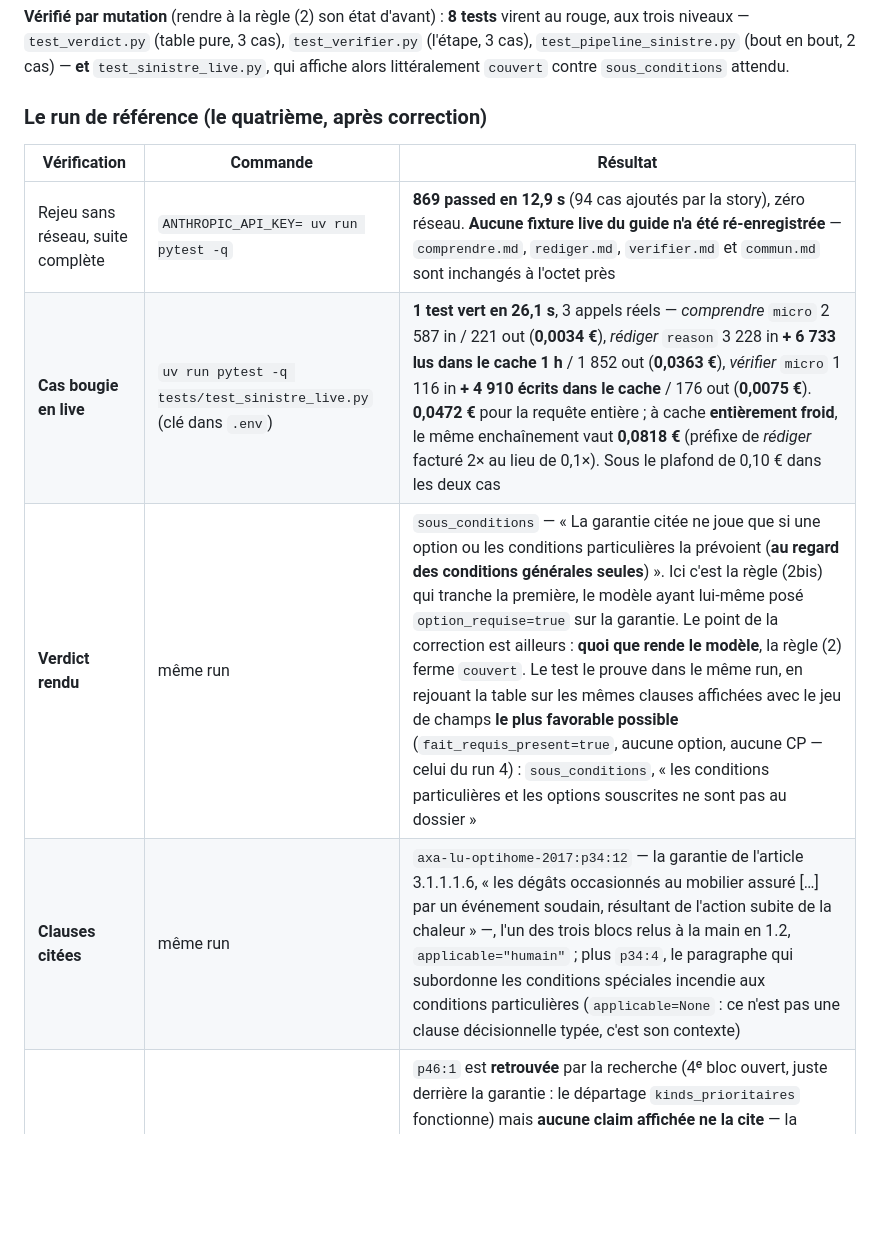
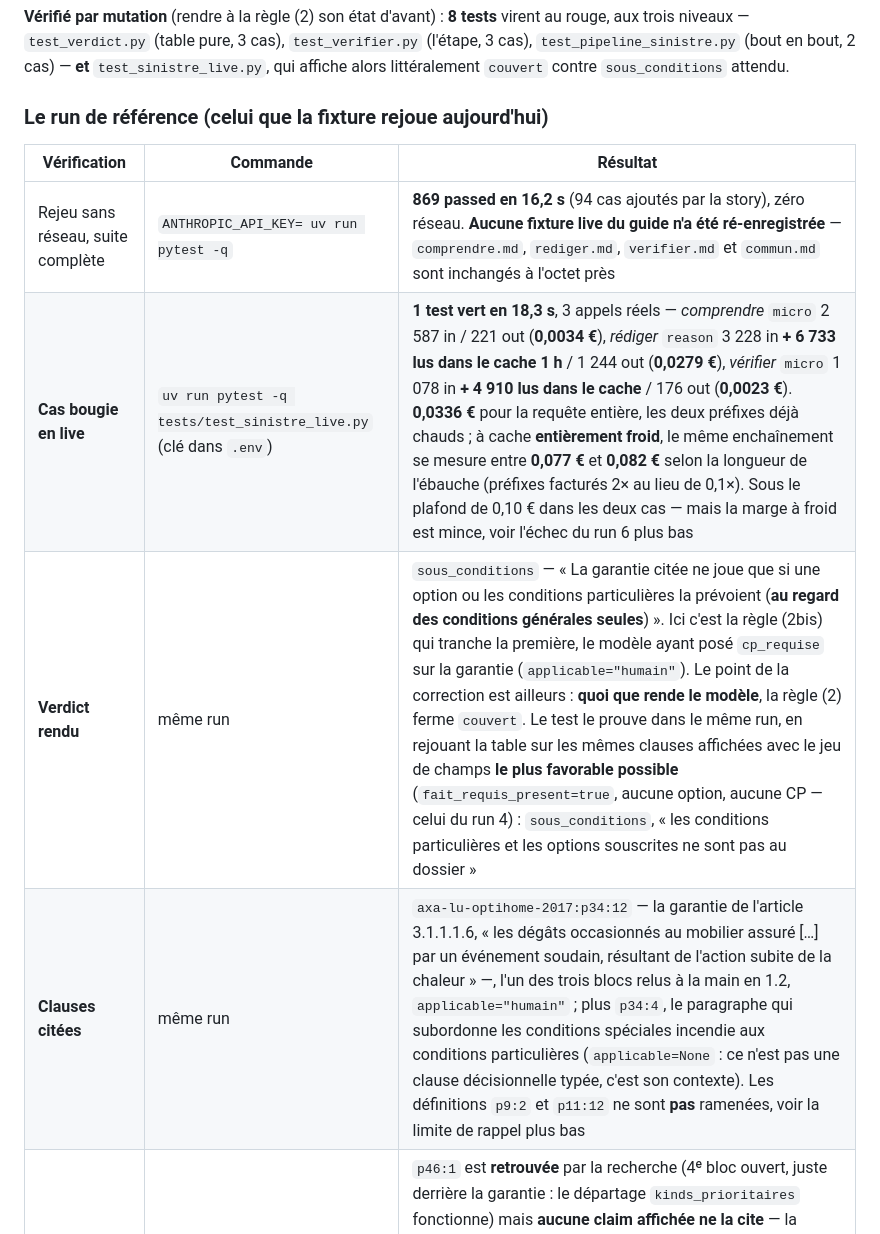
Before and after one commit to byousoku-9/foyer-retour, a Markdown page: docs/tests-live.md, the part around one of its changes. GitHub-like rendering; blank space fills up the shorter version.

```diff
--- a/docs/tests-live.md
+++ b/docs/tests-live.md
@@ -410,13 +410,13 @@ trois niveaux — `test_verdict.py` (table pure, 3 cas), `test_verifier.py` (l'
 `test_pipeline_sinistre.py` (bout en bout, 2 cas) — **et** `test_sinistre_live.py`, qui affiche alors
 littéralement `couvert` contre `sous_conditions` attendu.
 
-### Le run de référence (le quatrième, après correction)
+### Le run de référence (celui que la fixture rejoue aujourd'hui)
 
 | Vérification | Commande | Résultat |
 |---|---|---|
-| Rejeu sans réseau, suite complète | `ANTHROPIC_API_KEY= uv run pytest -q` | **869 passed en 12,9 s** (94 cas ajoutés par la story), zéro réseau. **Aucune fixture live du guide n'a été ré-enregistrée** — `comprendre.md`, `rediger.md`, `verifier.md` et `commun.md` sont inchangés à l'octet près |
-| **Cas bougie en live** | `uv run pytest -q tests/test_sinistre_live.py` (clé dans `.env`) | **1 test vert en 26,1 s**, 3 appels réels — *comprendre* `micro` 2 587 in / 221 out (**0,0034 €**), *rédiger* `reason` 3 228 in **+ 6 733 lus dans le cache 1 h** / 1 852 out (**0,0363 €**), *vérifier* `micro` 1 116 in **+ 4 910 écrits dans le cache** / 176 out (**0,0075 €**). **0,0472 €** pour la requête entière ; à cache **entièrement froid**, le même enchaînement vaut **0,0818 €** (préfixe de *rédiger* facturé 2× au lieu de 0,1×). Sous le plafond de 0,10 € dans les deux cas |
-| **Verdict rendu** | même run | `sous_conditions` — « La garantie citée ne joue que si une option ou les conditions particulières la prévoient (**au regard des conditions générales seules**) ». Ici c'est la règle (2bis) qui tranche la première, le modèle ayant lui-même posé `option_requise=true` sur la garantie. Le point de la correction est ailleurs : **quoi que rende le modèle**, la règle (2) ferme `couvert`. Le test le prouve dans le même run, en rejouant la table sur les mêmes clauses affichées avec le jeu de champs **le plus favorable possible** (`fait_requis_present=true`, aucune option, aucune CP — celui du run 4) : `sous_conditions`, « les conditions particulières et les options souscrites ne sont pas au dossier » |
-| **Clauses citées** | même run | `axa-lu-optihome-2017:p34:12` — la garantie de l'article 3.1.1.1.6, « les dégâts occasionnés au mobilier assuré […] par un événement soudain, résultant de l'action subite de la chaleur » —, l'un des trois blocs relus à la main en 1.2, `applicable="humain"` ; plus `p34:4`, le paragraphe qui subordonne les conditions spéciales incendie aux conditions particulières (`applicable=None` : ce n'est pas une clause décisionnelle typée, c'est son contexte) |
+| Rejeu sans réseau, suite complète | `ANTHROPIC_API_KEY= uv run pytest -q` | **869 passed en 16,2 s** (94 cas ajoutés par la story), zéro réseau. **Aucune fixture live du guide n'a été ré-enregistrée** — `comprendre.md`, `rediger.md`, `verifier.md` et `commun.md` sont inchangés à l'octet près |
+| **Cas bougie en live** | `uv run pytest -q tests/test_sinistre_live.py` (clé dans `.env`) | **1 test vert en 18,3 s**, 3 appels réels — *comprendre* `micro` 2 587 in / 221 out (**0,0034 €**), *rédiger* `reason` 3 228 in **+ 6 733 lus dans le cache 1 h** / 1 244 out (**0,0279 €**), *vérifier* `micro` 1 078 in **+ 4 910 lus dans le cache** / 176 out (**0,0023 €**). **0,0336 €** pour la requête entière, les deux préfixes déjà chauds ; à cache **entièrement froid**, le même enchaînement se mesure entre **0,077 €** et **0,082 €** selon la longueur de l'ébauche (préfixes facturés 2× au lieu de 0,1×). Sous le plafond de 0,10 € dans les deux cas — mais la marge à froid est mince, voir l'échec du run 6 plus bas |
+| **Verdict rendu** | même run | `sous_conditions` — « La garantie citée ne joue que si une option ou les conditions particulières la prévoient (**au regard des conditions générales seules**) ». Ici c'est la règle (2bis) qui tranche la première, le modèle ayant posé `cp_requise` sur la garantie (`applicable="humain"`). Le point de la correction est ailleurs : **quoi que rende le modèle**, la règle (2) ferme `couvert`. Le test le prouve dans le même run, en rejouant la table sur les mêmes clauses affichées avec le jeu de champs **le plus favorable possible** (`fait_requis_present=true`, aucune option, aucune CP — celui du run 4) : `sous_conditions`, « les conditions particulières et les options souscrites ne sont pas au dossier » |
+| **Clauses citées** | même run | `axa-lu-optihome-2017:p34:12` — la garantie de l'article 3.1.1.1.6, « les dégâts occasionnés au mobilier assuré […] par un événement soudain, résultant de l'action subite de la chaleur » —, l'un des trois blocs relus à la main en 1.2, `applicable="humain"` ; plus `p34:4`, le paragraphe qui subordonne les conditions spéciales incendie aux conditions particulières (`applicable=None` : ce n'est pas une clause décisionnelle typée, c'est son contexte). Les définitions `p9:2` et `p11:12` ne sont **pas** ramenées, voir la limite de rappel plus bas |
 | **Exclusion de la page 46 écartée** | même run | `p46:1` est **retrouvée** par la recherche (4ᵉ bloc ouvert, juste derrière la garantie : le départage `kinds_prioritaires` fonctionne) mais **aucune claim affichée ne la cite** — la rédaction en a fait une limite, que *vérifier* renvoie vers `unknown[]` et jamais vers le texte affiché (AD-3). Le verdict ne s'appuie sur aucune exclusion. Quand elle **est** affichée, le test exige `applicable="non"` : `p46:1` est typée `manual` et porte une portée explicite (3.1.8.3-6), les deux marches qui mèneraient sinon à `humain` |
 | **Un seul appel `micro` dans *vérifier*** | même run | `len(step.calls) == 1` : pertinence, phrases soutenues, couverture des facettes **et** champs typés d'applicabilité sortent du même appel (AD-9 amendé, reprise différée de 1.5 honorée) |
```
Also changed, not shown: other parts of docs/tests-live.md (+35 -3 lines).
